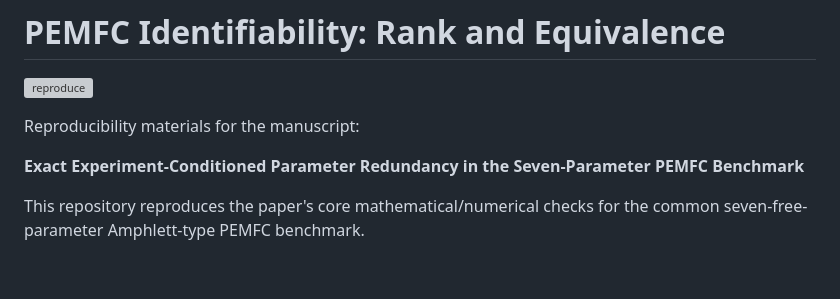
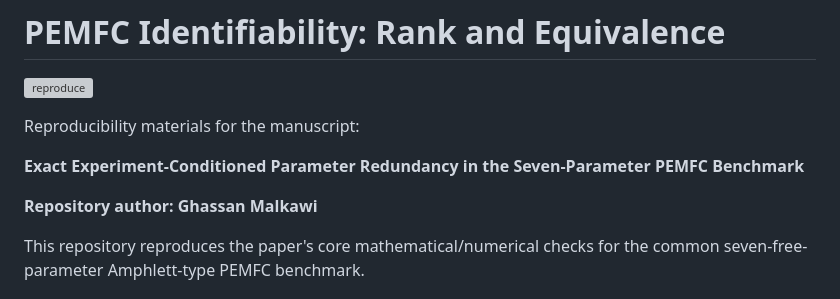
Before and after one commit to shaikhamalkawi-ux/PEMFC-Identifiability-Rank-Equivalence, a Markdown page: README.md, the part around the change. GitHub-like rendering; blank space fills up the shorter version; grey boxes are pictures that could not be loaded.

Commit message:
Identify Ghassan Malkawi as sole repository author

```diff
--- a/README.md
+++ b/README.md
@@ -5,6 +5,8 @@
 Reproducibility materials for the manuscript:
 
 **Exact Experiment-Conditioned Parameter Redundancy in the Seven-Parameter PEMFC Benchmark**
+
+**Repository author: Ghassan Malkawi**
 
 This repository reproduces the paper's core mathematical/numerical checks for the common seven-free-parameter Amphlett-type PEMFC benchmark.
 
```
